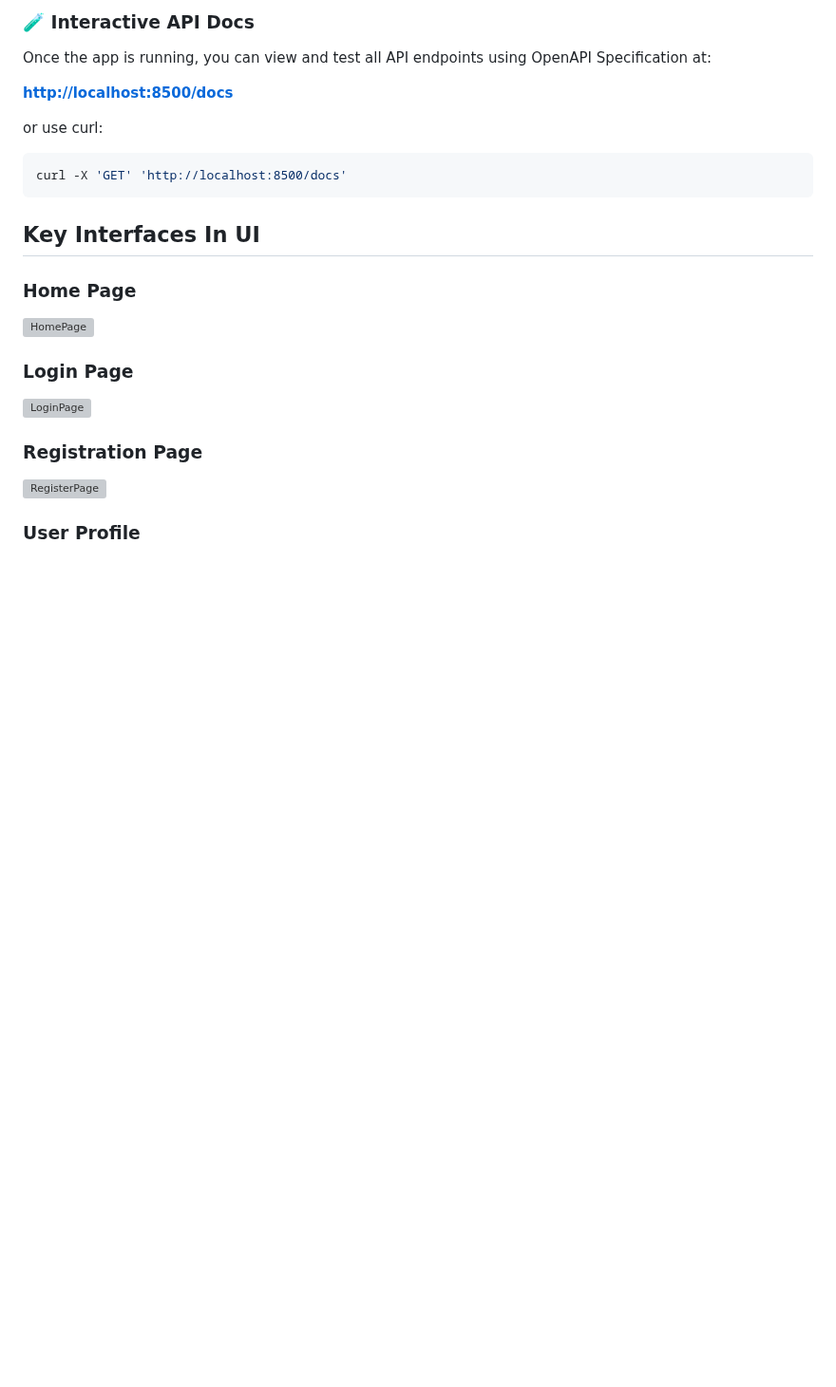
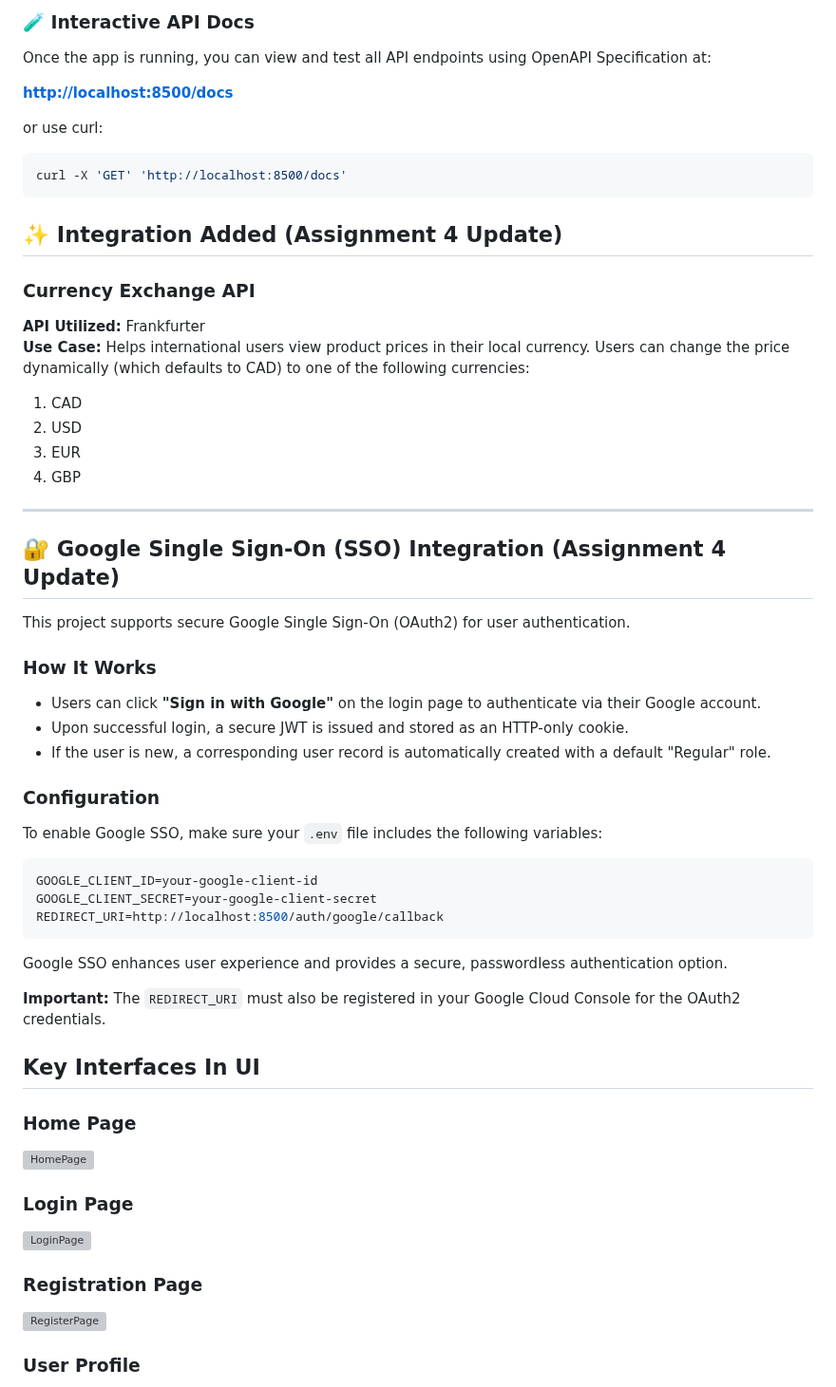
Before and after one commit to sal218/inventory-hub-fastapi, a Markdown page: README.md, the part around one of its changes. Shown at 95% size. Rendered like a GitHub page; blank space fills up the shorter version; grey boxes are pictures that could not be loaded.

Commit message:
Updated ReadMe to include info about google SSO

````diff
--- a/README.md
+++ b/README.md
@@ -169,7 +161,35 @@ or use curl:
 ```bash
 curl -X 'GET' 'http://localhost:8500/docs'
 ```
+## ✨ Integration Added (Assignment 4 Update)
+### Currency Exchange API
+**API Utilized:** Frankfurter<br>
+**Use Case:**  Helps international users view product prices in their local currency. Users can change the price dynamically (which defaults to CAD) to one of the following currencies: <br>
+1. CAD
+2. USD
+3. EUR
+4. GBP
+---
+## 🔐 Google Single Sign-On (SSO) Integration (Assignment 4 Update)
 
+This project supports secure Google Single Sign-On (OAuth2) for user authentication.
+
+### How It Works
+- Users can click **"Sign in with Google"** on the login page to authenticate via their Google account.
+- Upon successful login, a secure JWT is issued and stored as an HTTP-only cookie.
+- If the user is new, a corresponding user record is automatically created with a default "Regular" role.
+
+### Configuration
+To enable Google SSO, make sure your `.env` file includes the following variables:
+
+```env
+GOOGLE_CLIENT_ID=your-google-client-id
+GOOGLE_CLIENT_SECRET=your-google-client-secret
+REDIRECT_URI=http://localhost:8500/auth/google/callback
+```
+Google SSO enhances user experience and provides a secure, passwordless authentication option.
+
+**Important:** The `REDIRECT_URI` must also be registered in your Google Cloud Console for the OAuth2 credentials.
 
 ## Key Interfaces In UI
 ### Home Page
````
Also changed, not shown: other parts of README.md (+1 -9 lines).
